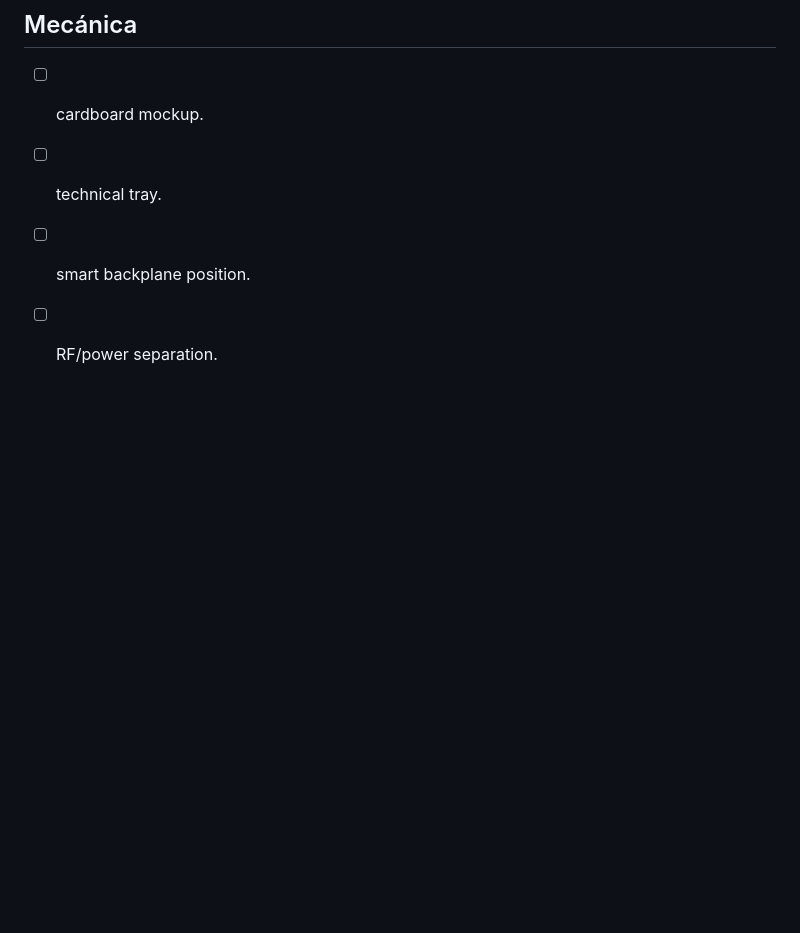
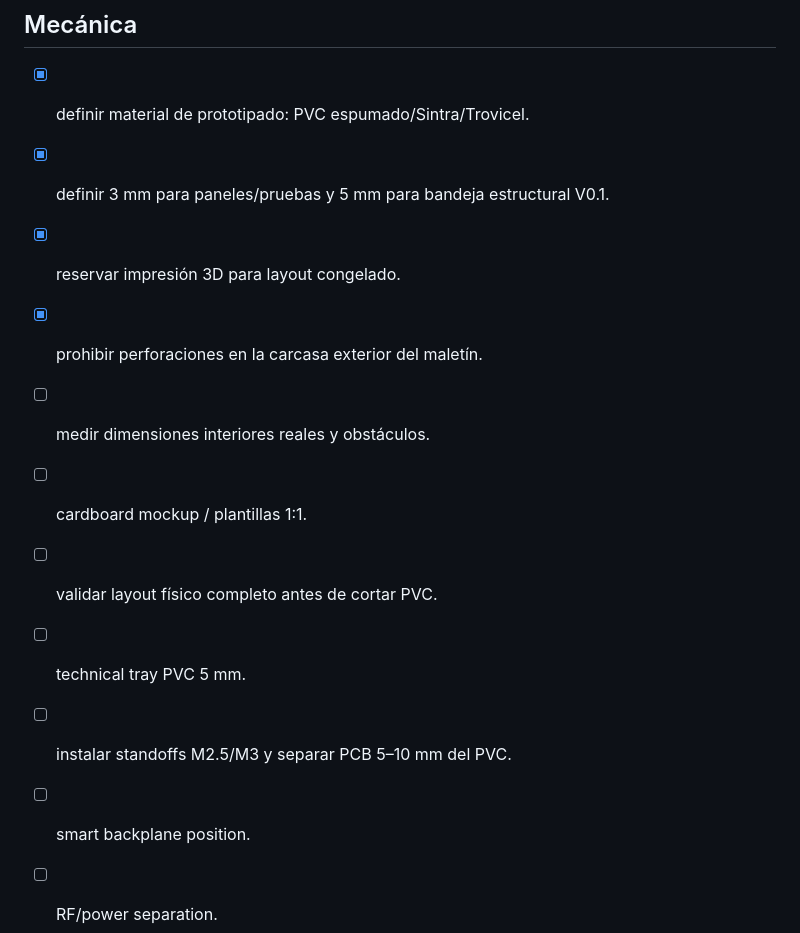
Before and after one commit to Jesus-Medina/Cyberdeck-R5-ESP32, a Markdown page: TODO.md, the part around the change. GitHub-like rendering; blank space fills up the shorter version.

Commit message:
docs: add mechanical prototyping tasks

```diff
--- a/TODO.md
+++ b/TODO.md
@@ -143,8 +143,15 @@
 
 ## Mecánica
 
-- [ ] cardboard mockup.
-- [ ] technical tray.
+- [x] definir material de prototipado: PVC espumado/Sintra/Trovicel.
+- [x] definir 3 mm para paneles/pruebas y 5 mm para bandeja estructural V0.1.
+- [x] reservar impresión 3D para layout congelado.
+- [x] prohibir perforaciones en la carcasa exterior del maletín.
+- [ ] medir dimensiones interiores reales y obstáculos.
+- [ ] cardboard mockup / plantillas 1:1.
+- [ ] validar layout físico completo antes de cortar PVC.
+- [ ] technical tray PVC 5 mm.
+- [ ] instalar standoffs M2.5/M3 y separar PCB 5–10 mm del PVC.
 - [ ] smart backplane position.
 - [ ] RF/power separation.
 - [ ] supervisor switch accessible.
```
